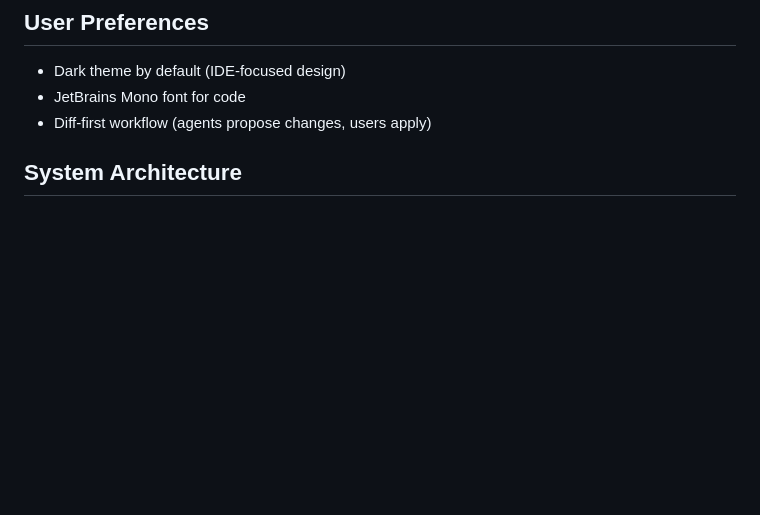
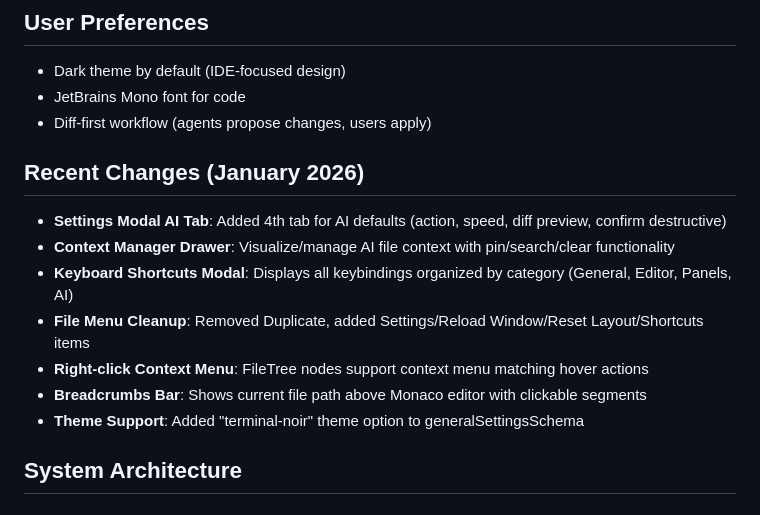
Before and after one commit to dolphindan23/Simple-Ai-IDE, a Markdown page: replit.md, the part around the change. GitHub-like rendering; blank space fills up the shorter version.

Commit message:
Update documentation with recent feature enhancements and changes
Add a section to replit.md detailing recent UI and feature updates, including AI settings, context management, keyboard shortcuts, and new menu/context menu options.

Replit-Commit-Author: Agent
Replit-Commit-Session-Id: a25c3e0f-dd20-4990-a6bc-57190186b1ce
Replit-Commit-Checkpoint-Type: full_checkpoint
Replit-Commit-Event-Id: bdb70529-ad01-4ffb-a43b-f96f4e0c39ca
Replit-Commit-Screenshot-Url: https://storage.googleapis.com/screenshot-production-us-central1/fa14b28b-4029-43a9-9240-2d4c4a388bba/a25c3e0f-dd20-4990-a6bc-57190186b1ce/iiYxvP8
Replit-Helium-Checkpoint-Created: true

```diff
--- a/replit.md
+++ b/replit.md
@@ -7,6 +7,15 @@ SimpleAide is an AI-powered coding workspace that integrates an AI-driven multi-
 - Dark theme by default (IDE-focused design)
 - JetBrains Mono font for code
 - Diff-first workflow (agents propose changes, users apply)
+
+## Recent Changes (January 2026)
+- **Settings Modal AI Tab**: Added 4th tab for AI defaults (action, speed, diff preview, confirm destructive)
+- **Context Manager Drawer**: Visualize/manage AI file context with pin/search/clear functionality
+- **Keyboard Shortcuts Modal**: Displays all keybindings organized by category (General, Editor, Panels, AI)
+- **File Menu Cleanup**: Removed Duplicate, added Settings/Reload Window/Reset Layout/Shortcuts items
+- **Right-click Context Menu**: FileTree nodes support context menu matching hover actions
+- **Breadcrumbs Bar**: Shows current file path above Monaco editor with clickable segments
+- **Theme Support**: Added "terminal-noir" theme option to generalSettingsSchema
 
 ## System Architecture
 
```
